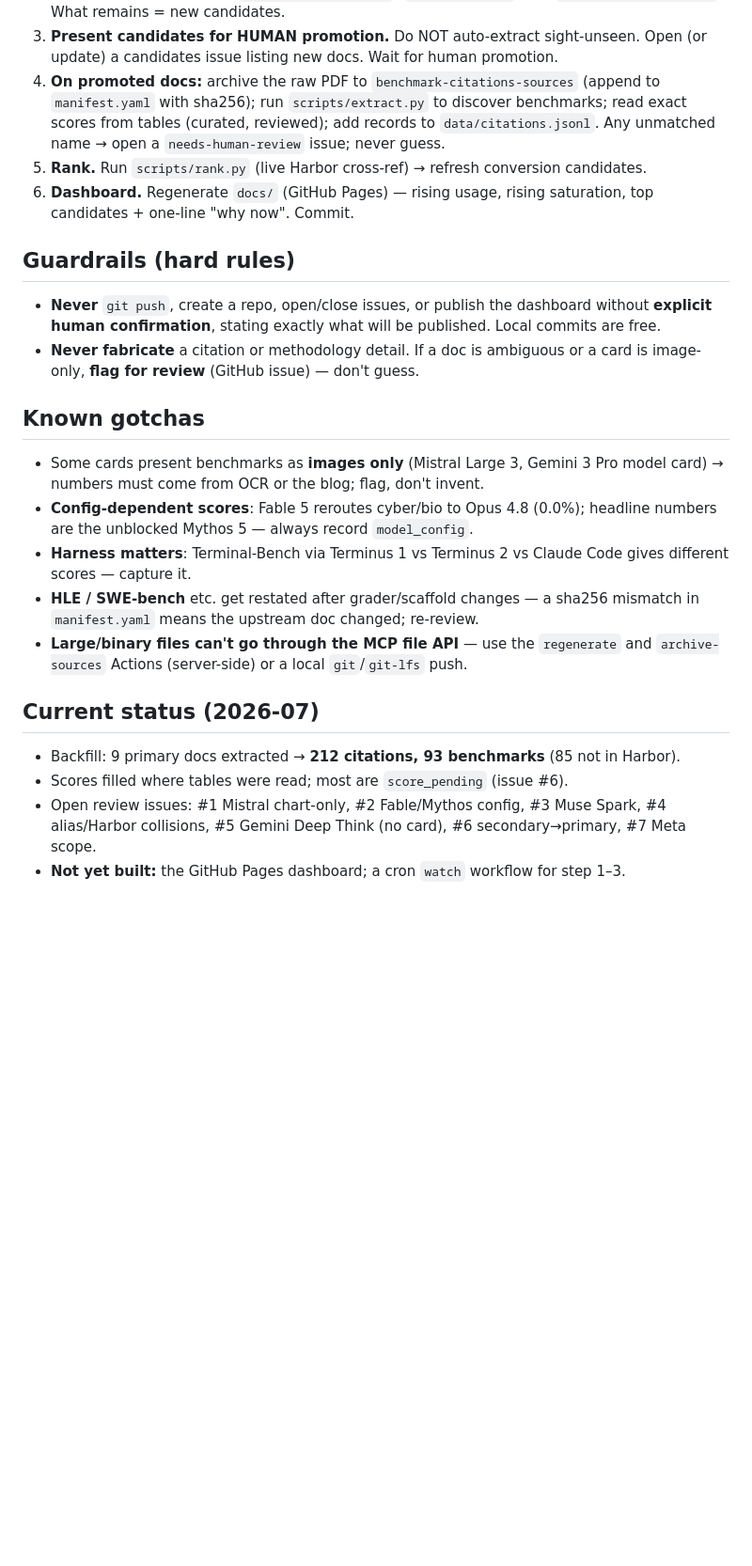
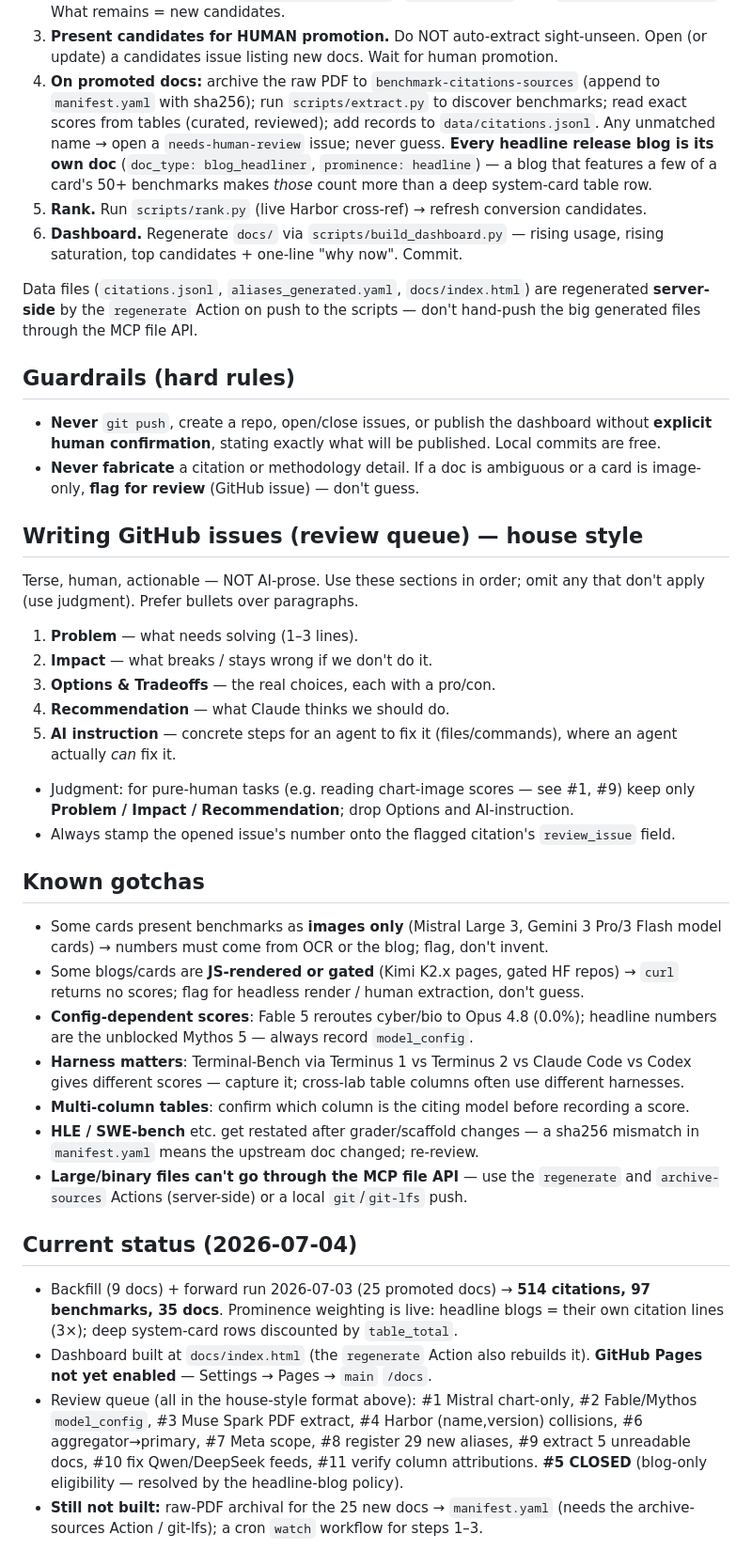
Before and after one commit to christicode/benchmark-citations, a Markdown page: AGENTS.md, the part around one of its changes. Shown at 94% size. Rendered like a GitHub page; blank space fills up the shorter version.

Commit message:
AGENTS.md: add GitHub-issue house style (Problem/Impact/Options/Recommendation/AI-instruction) + refresh current status
- Documents the durable issue-writing convention (terse, actionable, structured; drop Options+AI-instruction for pure-human tasks like chart reads) so future runs follow it.
- Records the headline-blog citation policy (every blog = its own blog_headliner/headline doc).
- Refreshes status to the 2026-07-04 state (514 citations/97 benchmarks/35 docs, dashboard built, issues #1-#11 with #5 closed, Pages + PDF-archival still open).

```diff
--- a/AGENTS.md
+++ b/AGENTS.md
@@ -44,9 +45,16 @@ Issues: write**, All repositories. Network access for crawling + `curl` PDF fetc
    `manifest.yaml` with sha256); run `scripts/extract.py` to discover benchmarks; read
    exact scores from tables (curated, reviewed); add records to `data/citations.jsonl`.
    Any unmatched name → open a `needs-human-review` issue; never guess.
+   **Every headline release blog is its own doc** (`doc_type: blog_headliner`,
+   `prominence: headline`) — a blog that features a few of a card's 50+ benchmarks makes
+   *those* count more than a deep system-card table row.
 5. **Rank.** Run `scripts/rank.py` (live Harbor cross-ref) → refresh conversion candidates.
-6. **Dashboard.** Regenerate `docs/` (GitHub Pages) — rising usage, rising saturation, top
-   candidates + one-line "why now". Commit.
+6. **Dashboard.** Regenerate `docs/` via `scripts/build_dashboard.py` — rising usage,
+   rising saturation, top candidates + one-line "why now". Commit.
+
+Data files (`citations.jsonl`, `aliases_generated.yaml`, `docs/index.html`) are regenerated
+**server-side** by the `regenerate` Action on push to the scripts — don't hand-push the big
+generated files through the MCP file API.
 
 ## Guardrails (hard rules)
 - **Never** `git push`, create a repo, open/close issues, or publish the dashboard without
@@ -54,21 +62,44 @@ Issues: write**, All repositories. Network access for crawling + `curl` PDF fetc
 - **Never fabricate** a citation or methodology detail. If a doc is ambiguous or a card is
   image-only, **flag for review** (GitHub issue) — don't guess.
 
+## Writing GitHub issues (review queue) — house style
+Terse, human, actionable — NOT AI-prose. Use these sections in order; omit any that don't
+apply (use judgment). Prefer bullets over paragraphs.
+1. **Problem** — what needs solving (1–3 lines).
+2. **Impact** — what breaks / stays wrong if we don't do it.
+3. **Options & Tradeoffs** — the real choices, each with a pro/con.
+4. **Recommendation** — what Claude thinks we should do.
+5. **AI instruction** — concrete steps for an agent to fix it (files/commands), where an
+   agent actually *can* fix it.
+- Judgment: for pure-human tasks (e.g. reading chart-image scores — see #1, #9) keep only
+  **Problem / Impact / Recommendation**; drop Options and AI-instruction.
+- Always stamp the opened issue's number onto the flagged citation's `review_issue` field.
+
 ## Known gotchas
-- Some cards present benchmarks as **images only** (Mistral Large 3, Gemini 3 Pro model
-  card) → numbers must come from OCR or the blog; flag, don't invent.
+- Some cards present benchmarks as **images only** (Mistral Large 3, Gemini 3 Pro/3 Flash
+  model cards) → numbers must come from OCR or the blog; flag, don't invent.
+- Some blogs/cards are **JS-rendered or gated** (Kimi K2.x pages, gated HF repos) → `curl`
+  returns no scores; flag for headless render / human extraction, don't guess.
 - **Config-dependent scores**: Fable 5 reroutes cyber/bio to Opus 4.8 (0.0%); headline
   numbers are the unblocked Mythos 5 — always record `model_config`.
-- **Harness matters**: Terminal-Bench via Terminus 1 vs Terminus 2 vs Claude Code gives
-  different scores — capture it.
+- **Harness matters**: Terminal-Bench via Terminus 1 vs Terminus 2 vs Claude Code vs Codex
+  gives different scores — capture it; cross-lab table columns often use different harnesses.
+- **Multi-column tables**: confirm which column is the citing model before recording a score.
 - **HLE / SWE-bench** etc. get restated after grader/scaffold changes — a sha256 mismatch in
   `manifest.yaml` means the upstream doc changed; re-review.
 - **Large/binary files can't go through the MCP file API** — use the `regenerate` and
   `archive-sources` Actions (server-side) or a local `git`/`git-lfs` push.
 
-## Current status (2026-07)
-- Backfill: 9 primary docs extracted → **212 citations, 93 benchmarks** (85 not in Harbor).
-- Scores filled where tables were read; most are `score_pending` (issue #6).
-- Open review issues: #1 Mistral chart-only, #2 Fable/Mythos config, #3 Muse Spark,
-  #4 alias/Harbor collisions, #5 Gemini Deep Think (no card), #6 secondary→primary, #7 Meta scope.
-- **Not yet built:** the GitHub Pages dashboard; a cron `watch` workflow for step 1–3.
+## Current status (2026-07-04)
+- Backfill (9 docs) + forward run 2026-07-03 (25 promoted docs) → **514 citations, 97
+  benchmarks, 35 docs**. Prominence weighting is live: headline blogs = their own citation
+  lines (3×); deep system-card rows discounted by `table_total`.
+- Dashboard built at `docs/index.html` (the `regenerate` Action also rebuilds it).
+  **GitHub Pages not yet enabled** — Settings → Pages → `main` `/docs`.
+- Review queue (all in the house-style format above): #1 Mistral chart-only, #2 Fable/Mythos
+  `model_config`, #3 Muse Spark PDF extract, #4 Harbor (name,version) collisions, #6
+  aggregator→primary, #7 Meta scope, #8 register 29 new aliases, #9 extract 5 unreadable
+  docs, #10 fix Qwen/DeepSeek feeds, #11 verify column attributions. **#5 CLOSED** (blog-only
+  eligibility — resolved by the headline-blog policy).
+- **Still not built:** raw-PDF archival for the 25 new docs → `manifest.yaml` (needs the
+  archive-sources Action / git-lfs); a cron `watch` workflow for steps 1–3.
```
Also changed, not shown: other parts of AGENTS.md (+2 -1 lines).
